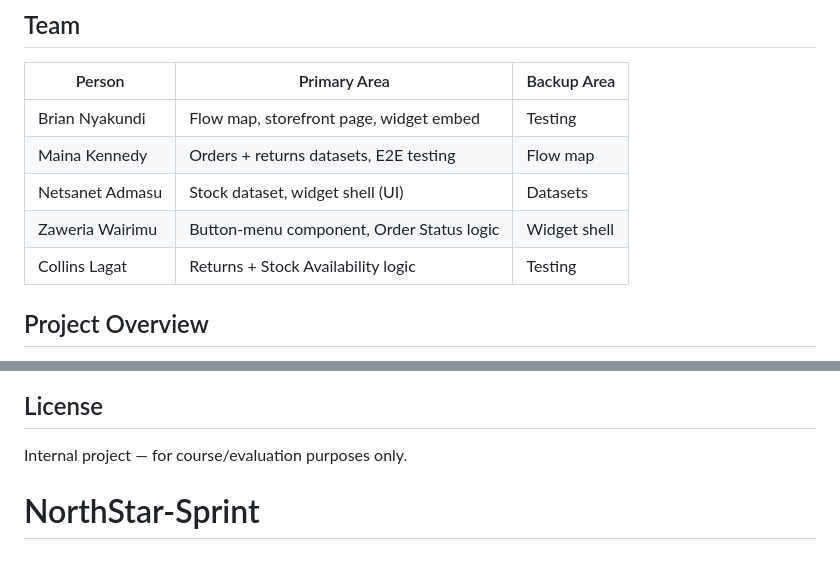
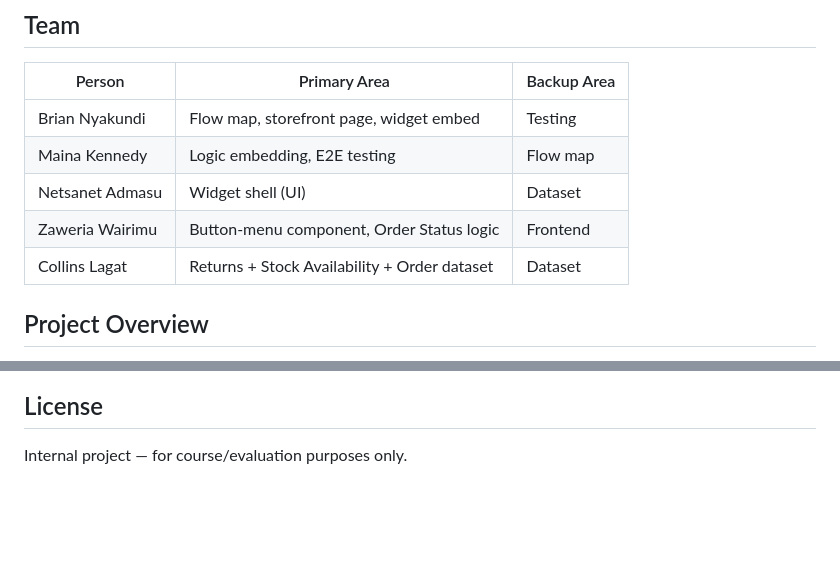
Before and after one commit to hersaintel/NorthStar-Sprint, a Markdown page: README.md, 2 parts joined by grey strips. Drawn GitHub-style; blank space fills up the shorter version.

Commit message:
Revise team member areas in README
Updated team member roles and responsibilities in the README.

```diff
--- a/README.md
+++ b/README.md
@@ -7,10 +7,10 @@ Support ticket deflection MVP for **Northstar Retail Co.** — built over a 5-da
 | Person | Primary Area | Backup Area |
 |---|---|---|
 | Brian Nyakundi | Flow map, storefront page, widget embed | Testing |
-| Maina Kennedy | Orders + returns datasets, E2E testing | Flow map |
-| Netsanet Admasu | Stock dataset, widget shell (UI) | Datasets |
-| Zaweria Wairimu | Button-menu component, Order Status logic | Widget shell |
-| Collins Lagat | Returns + Stock Availability logic | Testing |
+| Maina Kennedy | Logic embedding, E2E testing | Flow map |
+| Netsanet Admasu | Widget shell (UI) | Dataset |
+| Zaweria Wairimu | Button-menu component, Order Status logic | Frontend |
+| Collins Lagat | Returns + Stock Availability + Order dataset | Dataset |
 
 ## Project Overview
 
@@ -84,4 +84,3 @@ Tracked on [GitHub Projects](../../projects) — every task is an issue with an
 ## License
 
 Internal project — for course/evaluation purposes only.
-# NorthStar-Sprint
```
